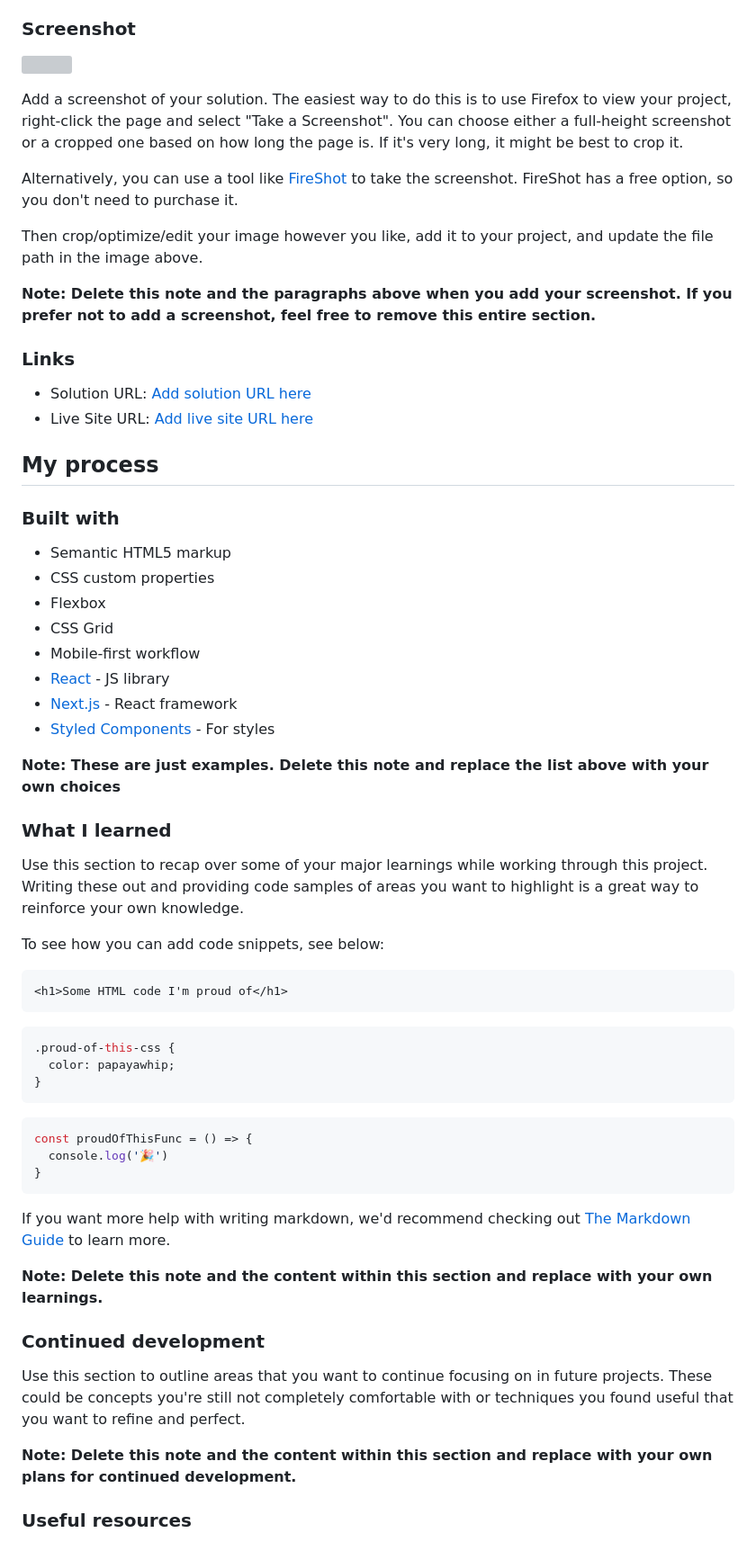
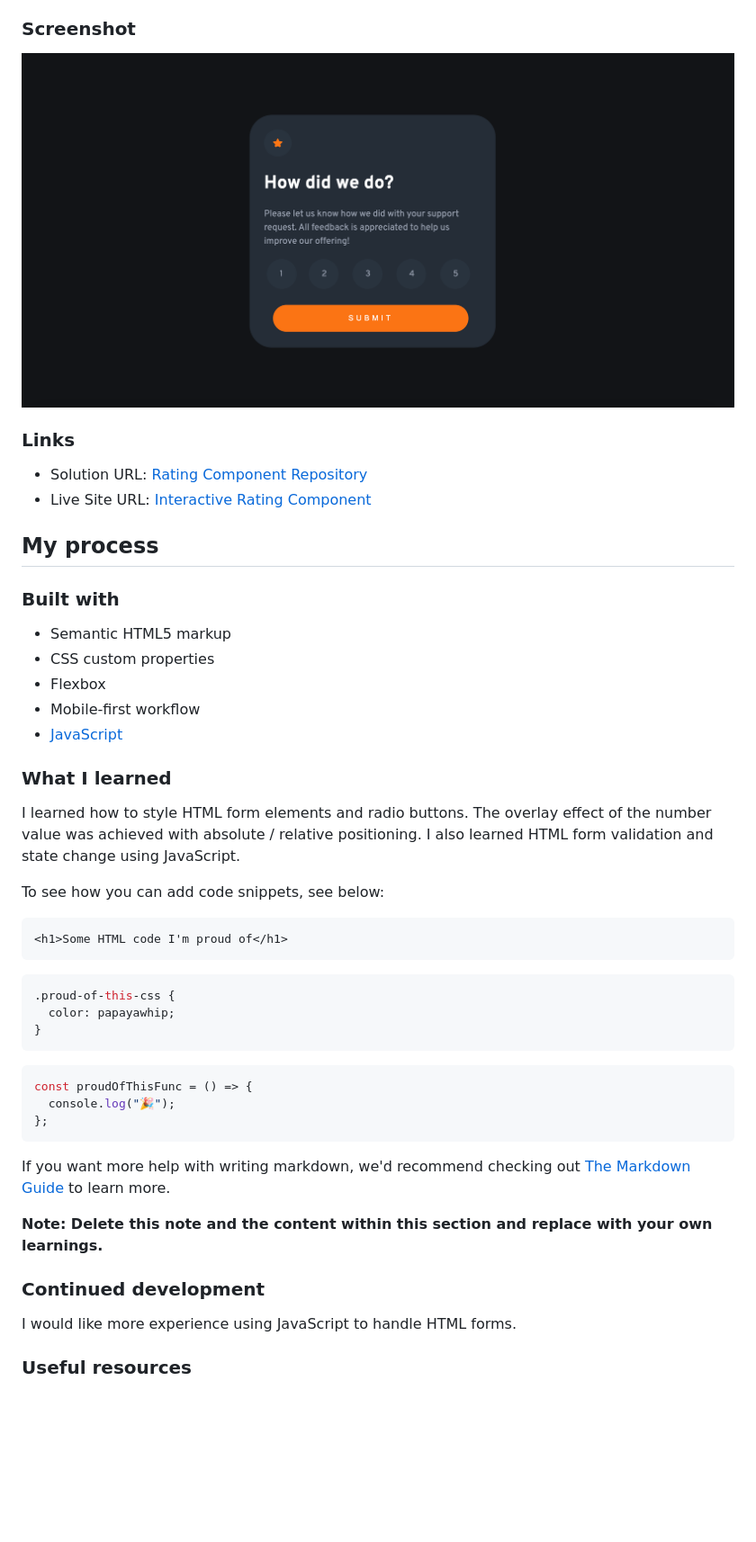
Before and after one commit to elizabethrsotomayor/interactive-rating-component, a Markdown page: README-template.md, the part around the change printed below. Shown: that part at 90% size. GitHub-like rendering; pictures changed too: screenshot.png (added); blank space fills up the shorter version; grey boxes are pictures that could not be loaded.

Commit message:
edit script tag

````diff
--- a/README-template.md
+++ b/README-template.md
@@ -31,20 +29,12 @@ Users should be able to:
 
 ### Screenshot
 
-![](./screenshot.jpg)
-
-Add a screenshot of your solution. The easiest way to do this is to use Firefox to view your project, right-click the page and select "Take a Screenshot". You can choose either a full-height screenshot or a cropped one based on how long the page is. If it's very long, it might be best to crop it.
-
-Alternatively, you can use a tool like [FireShot](https://getfireshot.com/) to take the screenshot. FireShot has a free option, so you don't need to purchase it.
-
-Then crop/optimize/edit your image however you like, add it to your project, and update the file path in the image above.
-
-**Note: Delete this note and the paragraphs above when you add your screenshot. If you prefer not to add a screenshot, feel free to remove this entire section.**
+![](screenshot.png)
 
 ### Links
 
-- Solution URL: [Add solution URL here](https://your-solution-url.com)
-- Live Site URL: [Add live site URL here](https://your-live-site-url.com)
+- Solution URL: [Rating Component Repository](https://github.com/elizabethrsotomayor/interactive-rating-component)
+- Live Site URL: [Interactive Rating Component](https://elizabethrsotomayor.github.io/interactive-rating-component/)
 
 ## My process
 
@@ -53,32 +43,29 @@ Then crop/optimize/edit your image however you like, add it to your project, and
 - Semantic HTML5 markup
 - CSS custom properties
 - Flexbox
-- CSS Grid
 - Mobile-first workflow
-- [React](https://reactjs.org/) - JS library
-- [Next.js](https://nextjs.org/) - React framework
-- [Styled Components](https://styled-components.com/) - For styles
-
-**Note: These are just examples. Delete this note and replace the list above with your own choices**
+- [JavaScript](https://www.javascript.com/)
 
 ### What I learned
 
-Use this section to recap over some of your major learnings while working through this project. Writing these out and providing code samples of areas you want to highlight is a great way to reinforce your own knowledge.
+I learned how to style HTML form elements and radio buttons. The overlay effect of the number value was achieved with absolute / relative positioning. I also learned HTML form validation and state change using JavaScript.
 
 To see how you can add code snippets, see below:
 
 ```html
 <h1>Some HTML code I'm proud of</h1>
 ```
+
 ```css
 .proud-of-this-css {
   color: papayawhip;
 }
 ```
+
 ```js
 const proudOfThisFunc = () => {
-  console.log('🎉')
-}
+  console.log("🎉");
+};
 ```
 
 If you want more help with writing markdown, we'd recommend checking out [The Markdown Guide](https://www.markdownguide.org/) to learn more.
@@ -87,9 +74,7 @@ If you want more help with writing markdown, we'd recommend checking out [The Ma
 
 ### Continued development
 
-Use this section to outline areas that you want to continue focusing on in future projects. These could be concepts you're still not completely comfortable with or techniques you found useful that you want to refine and perfect.
-
-**Note: Delete this note and the content within this section and replace with your own plans for continued development.**
+I would like more experience using JavaScript to handle HTML forms.
 
 ### Useful resources
 
````
Also changed, not shown: other parts of README-template.md (+0 -2 lines), 1 other file.
